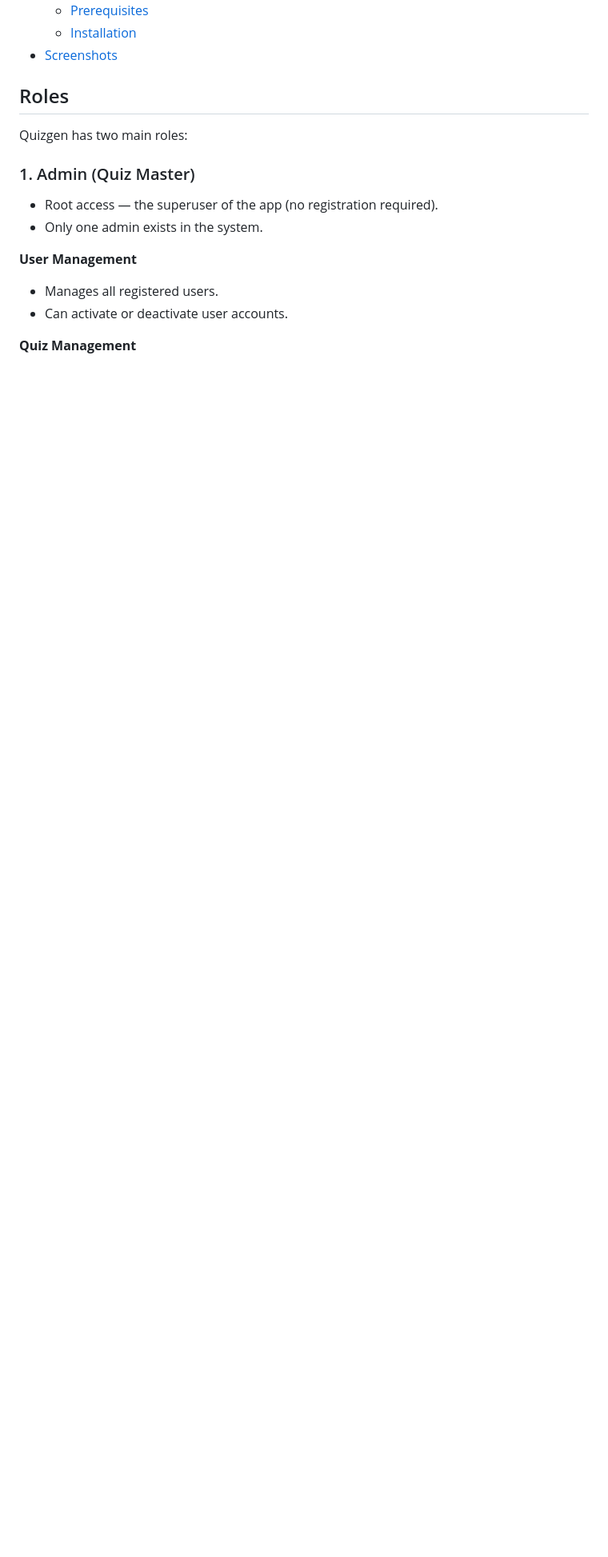
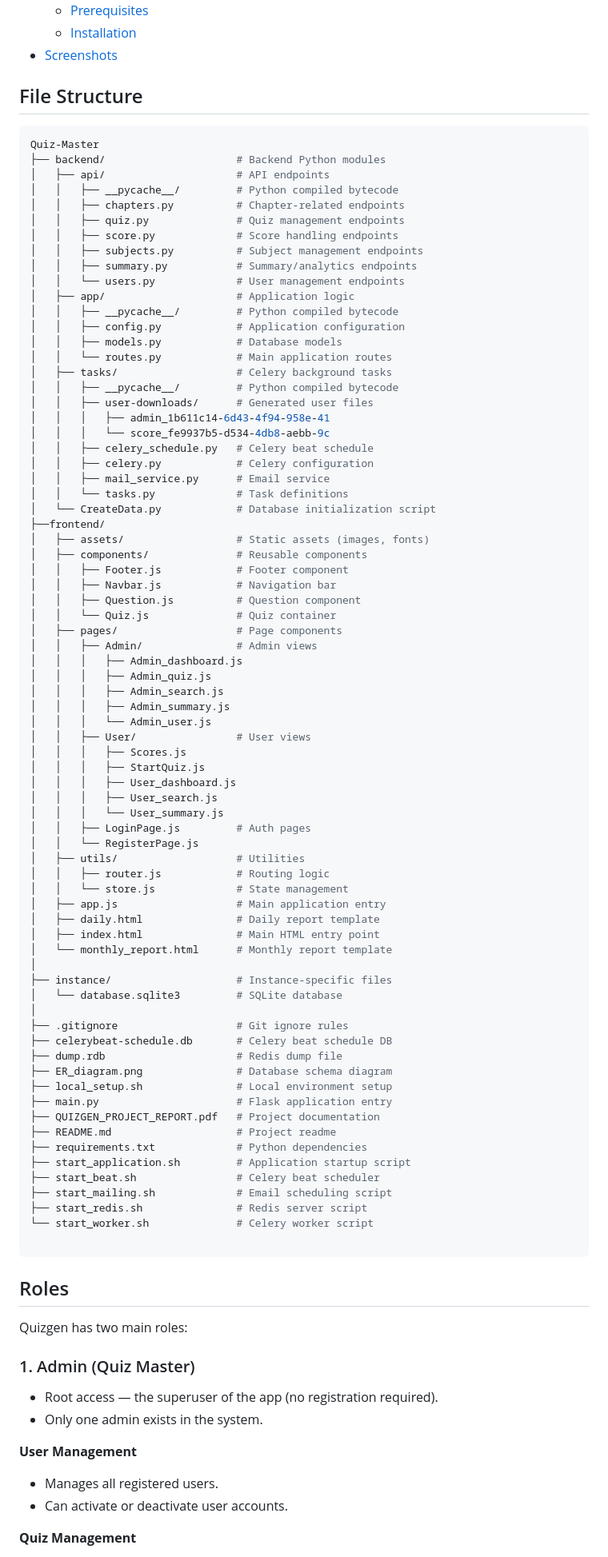
Before and after one commit to 23f2004675/Quiz-generator, a Markdown page: README.md, the part around one of its changes. Shown at 80% size. Rendered like a GitHub page; blank space fills up the shorter version.

````diff
--- a/README.md
+++ b/README.md
@@ -25,6 +28,85 @@ Quizgen is a dynamic web application designed to create, manage, and master quiz
   - [Prerequisites](#prerequisites)
   - [Installation](#installation)
 - [Screenshots](#screenshots)
+
+
+## File Structure
+
+```bash
+Quiz-Master
+├── backend/                     # Backend Python modules
+│   ├── api/                     # API endpoints
+│   │   ├── __pycache__/         # Python compiled bytecode
+│   │   ├── chapters.py          # Chapter-related endpoints
+│   │   ├── quiz.py              # Quiz management endpoints
+│   │   ├── score.py             # Score handling endpoints
+│   │   ├── subjects.py          # Subject management endpoints
+│   │   ├── summary.py           # Summary/analytics endpoints
+│   │   └── users.py             # User management endpoints
+│   ├── app/                     # Application logic
+│   │   ├── __pycache__/         # Python compiled bytecode
+│   │   ├── config.py            # Application configuration
+│   │   ├── models.py            # Database models
+│   │   └── routes.py            # Main application routes
+│   ├── tasks/                   # Celery background tasks
+│   │   ├── __pycache__/         # Python compiled bytecode
+│   │   ├── user-downloads/      # Generated user files
+│   │   │   ├── admin_1b611c14-6d43-4f94-958e-41
+│   │   │   └── score_fe9937b5-d534-4db8-aebb-9c
+│   │   ├── celery_schedule.py   # Celery beat schedule
+│   │   ├── celery.py            # Celery configuration
+│   │   ├── mail_service.py      # Email service
+│   │   └── tasks.py             # Task definitions
+│   └── CreateData.py            # Database initialization script
+├──frontend/
+│   ├── assets/                  # Static assets (images, fonts)
+│   ├── components/              # Reusable components
+│   │   ├── Footer.js            # Footer component
+│   │   ├── Navbar.js            # Navigation bar
+│   │   ├── Question.js          # Question component
+│   │   └── Quiz.js              # Quiz container
+│   ├── pages/                   # Page components
+│   │   ├── Admin/               # Admin views
+│   │   │   ├── Admin_dashboard.js
+│   │   │   ├── Admin_quiz.js
+│   │   │   ├── Admin_search.js
+│   │   │   ├── Admin_summary.js
+│   │   │   └── Admin_user.js
+│   │   ├── User/                # User views
+│   │   │   ├── Scores.js
+│   │   │   ├── StartQuiz.js
+│   │   │   ├── User_dashboard.js
+│   │   │   ├── User_search.js
+│   │   │   └── User_summary.js
+│   │   ├── LoginPage.js         # Auth pages
+│   │   └── RegisterPage.js
+│   ├── utils/                   # Utilities
+│   │   ├── router.js            # Routing logic
+│   │   └── store.js             # State management
+│   ├── app.js                   # Main application entry
+│   ├── daily.html               # Daily report template
+│   ├── index.html               # Main HTML entry point
+│   └── monthly_report.html      # Monthly report template
+│
+├── instance/                    # Instance-specific files
+│   └── database.sqlite3         # SQLite database
+│
+├── .gitignore                   # Git ignore rules
+├── celerybeat-schedule.db       # Celery beat schedule DB
+├── dump.rdb                     # Redis dump file
+├── ER_diagram.png               # Database schema diagram
+├── local_setup.sh               # Local environment setup
+├── main.py                      # Flask application entry
+├── QUIZGEN_PROJECT_REPORT.pdf   # Project documentation
+├── README.md                    # Project readme
+├── requirements.txt             # Python dependencies
+├── start_application.sh         # Application startup script
+├── start_beat.sh                # Celery beat scheduler
+├── start_mailing.sh             # Email scheduling script
+├── start_redis.sh               # Redis server script
+└── start_worker.sh              # Celery worker script
+
+```
 
 ## Roles
 
````
Also changed, not shown: other parts of README.md (+52 -13 lines).
